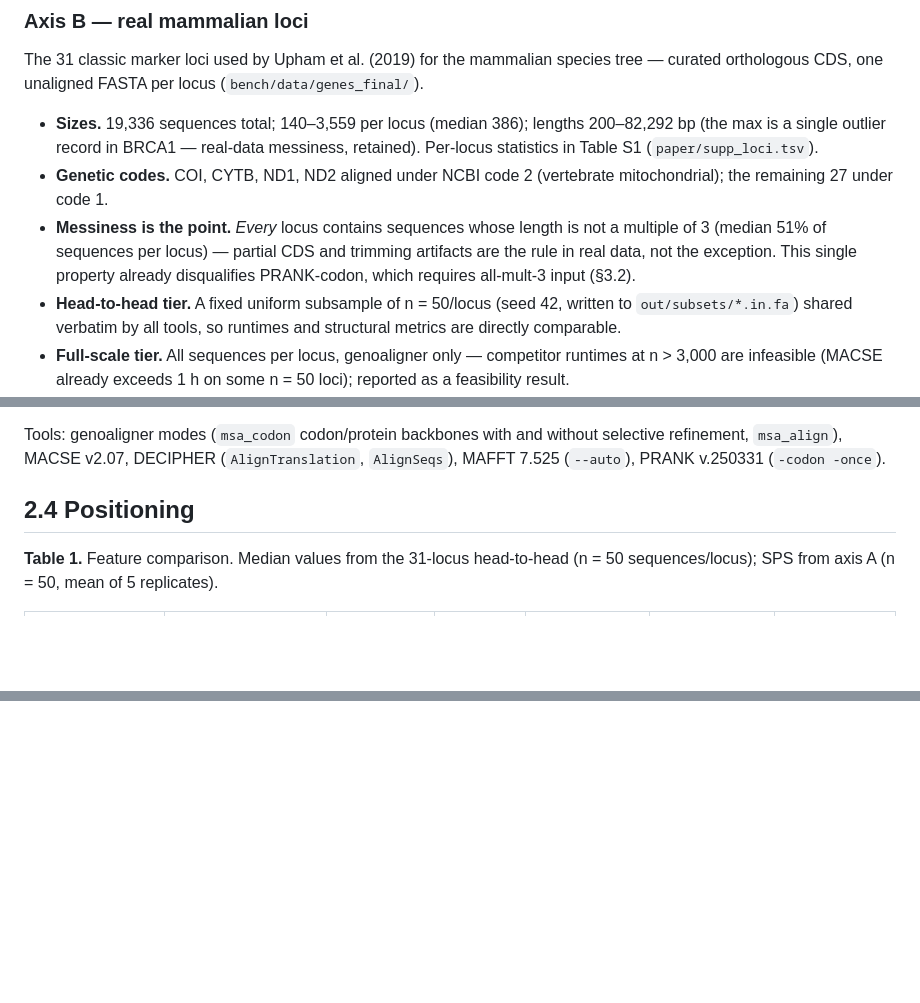
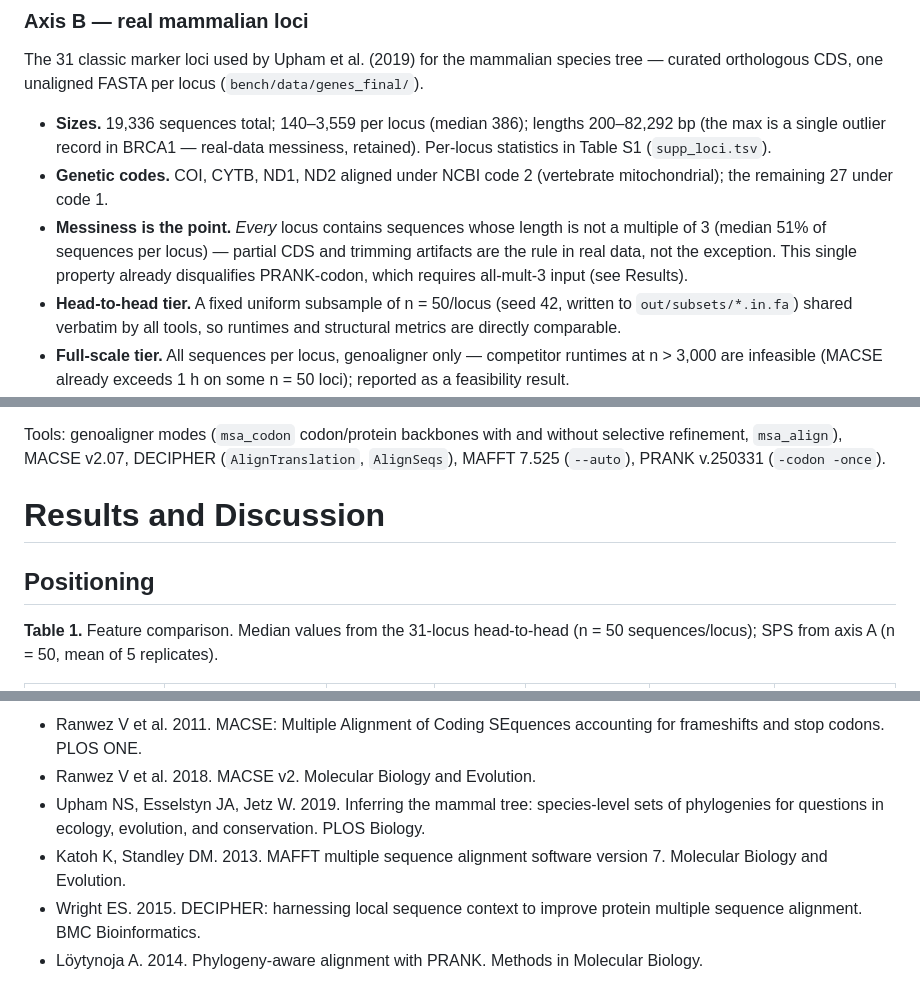
Before and after one commit to alrobles/genoaligner-r, a Markdown page: paper/paper.md, 3 parts joined by grey strips. GitHub-like rendering; blank space fills up the shorter version.

```diff
--- a/paper/paper.md
+++ b/paper/paper.md
@@ -133,14 +142,14 @@ per locus (`bench/data/genes_final/`).
 * **Sizes.** 19,336 sequences total; 140–3,559 per locus (median
   386); lengths 200–82,292 bp (the max is a single outlier record in
   BRCA1 — real-data messiness, retained). Per-locus statistics in
-  Table S1 (`paper/supp_loci.tsv`).
+  Table S1 (`supp_loci.tsv`).
 * **Genetic codes.** COI, CYTB, ND1, ND2 aligned under NCBI code 2
   (vertebrate mitochondrial); the remaining 27 under code 1.
 * **Messiness is the point.** *Every* locus contains sequences whose
   length is not a multiple of 3 (median 51% of sequences per locus) —
   partial CDS and trimming artifacts are the rule in real data, not
   the exception. This single property already disqualifies
-  PRANK-codon, which requires all-mult-3 input (§3.2).
+  PRANK-codon, which requires all-mult-3 input (see Results).
 * **Head-to-head tier.** A fixed uniform subsample of n = 50/locus
   (seed 42, written to `out/subsets/*.in.fa`) shared verbatim by all
   tools, so runtimes and structural metrics are directly comparable.
@@ -170,7 +179,9 @@ without selective refinement, `msa_align`), MACSE v2.07, DECIPHER
 (`AlignTranslation`, `AlignSeqs`), MAFFT 7.525 (`--auto`), PRANK
 v.250331 (`-codon -once`).
 
-## 2.4 Positioning
+# Results and Discussion
+
+## Positioning
 
 **Table 1.** Feature comparison. Median values from the 31-locus
 head-to-head (n = 50 sequences/locus); SPS from axis A (n = 50,
@@ -330,0 +372,12 @@ decisions, analyses, and conclusions are the authors'.
+* Ranwez V et al. 2011. MACSE: Multiple Alignment of Coding SEquences
+  accounting for frameshifts and stop codons. PLOS ONE.
+* Ranwez V et al. 2018. MACSE v2. Molecular Biology and Evolution.
+* Upham NS, Esselstyn JA, Jetz W. 2019. Inferring the mammal tree:
+  species-level sets of phylogenies for questions in ecology,
+  evolution, and conservation. PLOS Biology.
+* Katoh K, Standley DM. 2013. MAFFT multiple sequence alignment
+  software version 7. Molecular Biology and Evolution.
+* Wright ES. 2015. DECIPHER: harnessing local sequence context to
+  improve protein multiple sequence alignment. BMC Bioinformatics.
+* Löytynoja A. 2014. Phylogeny-aware alignment with PRANK. Methods
+  in Molecular Biology.
```
Also changed, not shown: other parts of paper/paper.md (+102 -63 lines).
